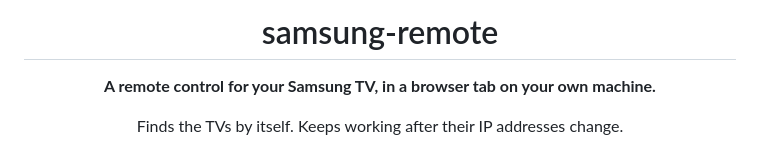
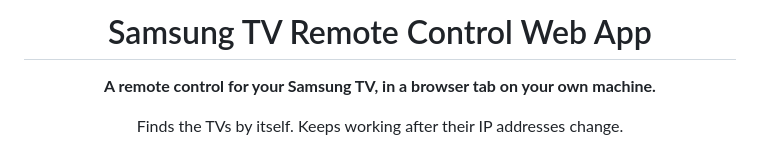
Before and after one commit to toyz0/samsung-remote, a Markdown page: README.md, the part around the change. Rendered like a GitHub page.

```diff
--- a/README.md
+++ b/README.md
@@ -1,6 +1,6 @@
 <div align="center">
 
-# samsung-remote
+# Samsung TV Remote Control Web App
 
 **A remote control for your Samsung TV, in a browser tab on your own machine.**
 
```
